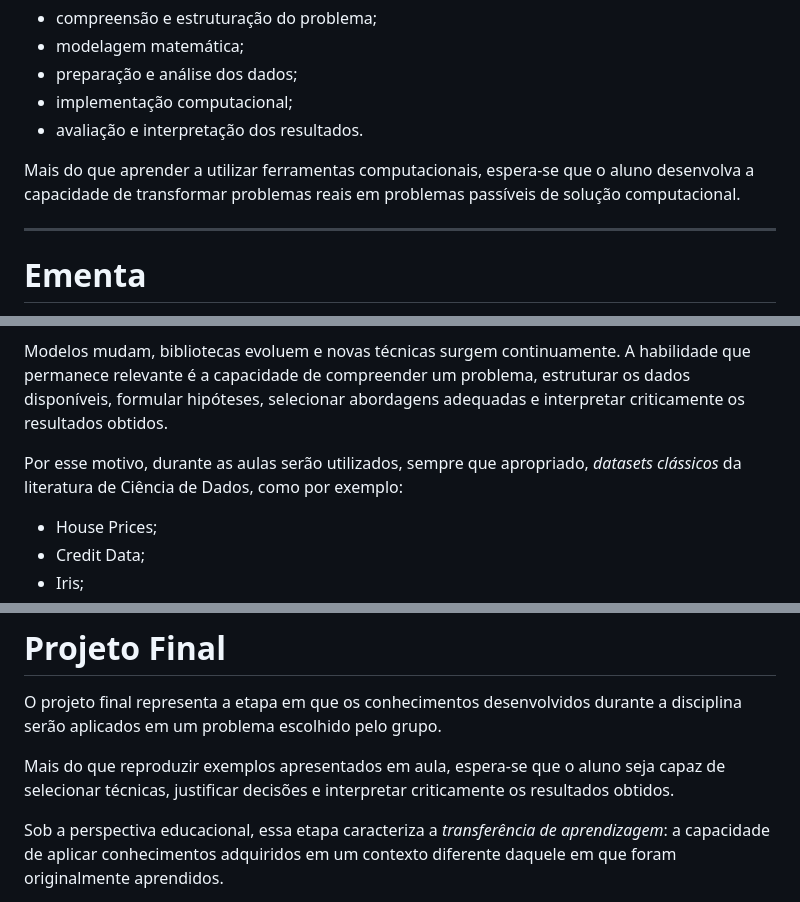
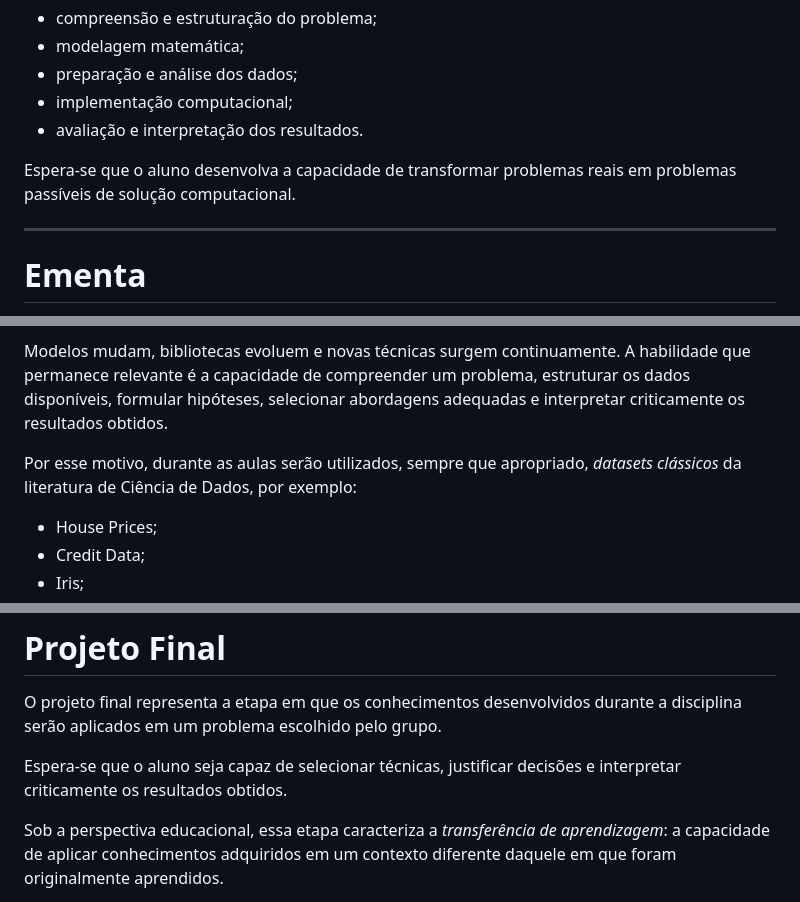
Before and after one commit to omatheuspimenta/mba_engman_utfpr_gp, a Markdown page: README.md, 3 parts joined by grey strips. Drawn GitHub-style.

```diff
--- a/README.md
+++ b/README.md
@@ -23,7 +23,7 @@ Proporcionar aos alunos a análise e solução de problemas reais da indústria
 - implementação computacional;
 - avaliação e interpretação dos resultados.
 
-Mais do que aprender a utilizar ferramentas computacionais, espera-se que o aluno desenvolva a capacidade de transformar problemas reais em problemas passíveis de solução computacional.
+Espera-se que o aluno desenvolva a capacidade de transformar problemas reais em problemas passíveis de solução computacional.
 
 ---
 
@@ -59,7 +59,7 @@ Na Engenharia de Manutenção, essa competência é significativamente mais impo
 
 Modelos mudam, bibliotecas evoluem e novas técnicas surgem continuamente. A habilidade que permanece relevante é a capacidade de compreender um problema, estruturar os dados disponíveis, formular hipóteses, selecionar abordagens adequadas e interpretar criticamente os resultados obtidos.
 
-Por esse motivo, durante as aulas serão utilizados, sempre que apropriado, *datasets clássicos* da literatura de Ciência de Dados, como por exemplo:
+Por esse motivo, durante as aulas serão utilizados, sempre que apropriado, *datasets clássicos* da literatura de Ciência de Dados, por exemplo:
 
 - House Prices;
 - Credit Data;
@@ -89,7 +89,7 @@ Se todos os exemplos fossem exclusivamente da área de manutenção desde o iní
 
 O projeto final representa a etapa em que os conhecimentos desenvolvidos durante a disciplina serão aplicados em um problema escolhido pelo grupo.
 
-Mais do que reproduzir exemplos apresentados em aula, espera-se que o aluno seja capaz de selecionar técnicas, justificar decisões e interpretar criticamente os resultados obtidos.
+Espera-se que o aluno seja capaz de selecionar técnicas, justificar decisões e interpretar criticamente os resultados obtidos.
 
 Sob a perspectiva educacional, essa etapa caracteriza a *transferência de aprendizagem*: a capacidade de aplicar conhecimentos adquiridos em um contexto diferente daquele em que foram originalmente aprendidos.
 
```
